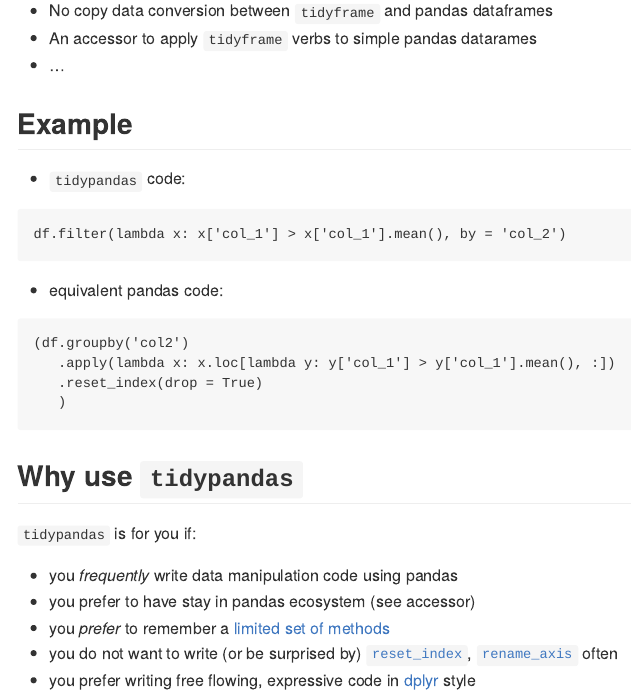
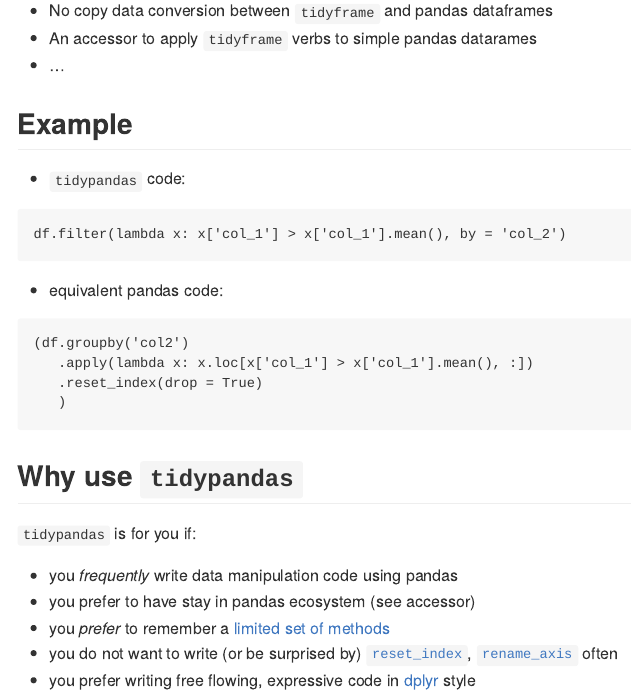
Before and after one commit to tidypyverse/tidypandas, an R Markdown document (README.rmd): the page in a window 1100 px wide, from 380 px down. Rendered offline with R 4.5, knitr and Pandoc, with nearby package versions; badge pictures from the web are left out.

Commit message:
simply pandas example on readme

````diff
--- a/README.rmd
+++ b/README.rmd
@@ -33,7 +33,7 @@
 - equivalent pandas code:
 ```{python, eval = FALSE}
 (df.groupby('col2')
-   .apply(lambda x: x.loc[lambda y: y['col_1'] > y['col_1'].mean(), :])
+   .apply(lambda x: x.loc[x['col_1'] > x['col_1'].mean(), :])
    .reset_index(drop = True)
    )
 ```
````
